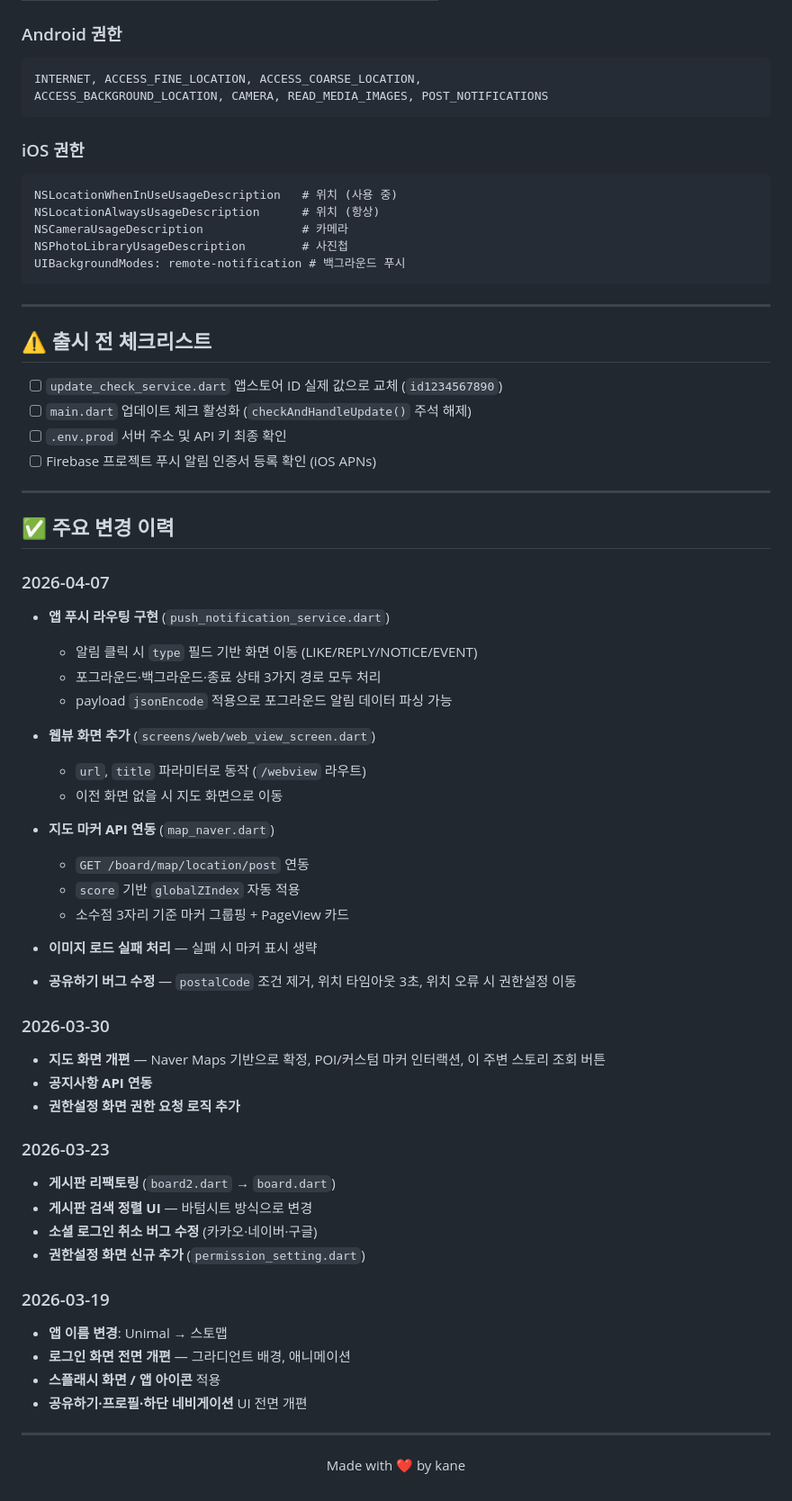
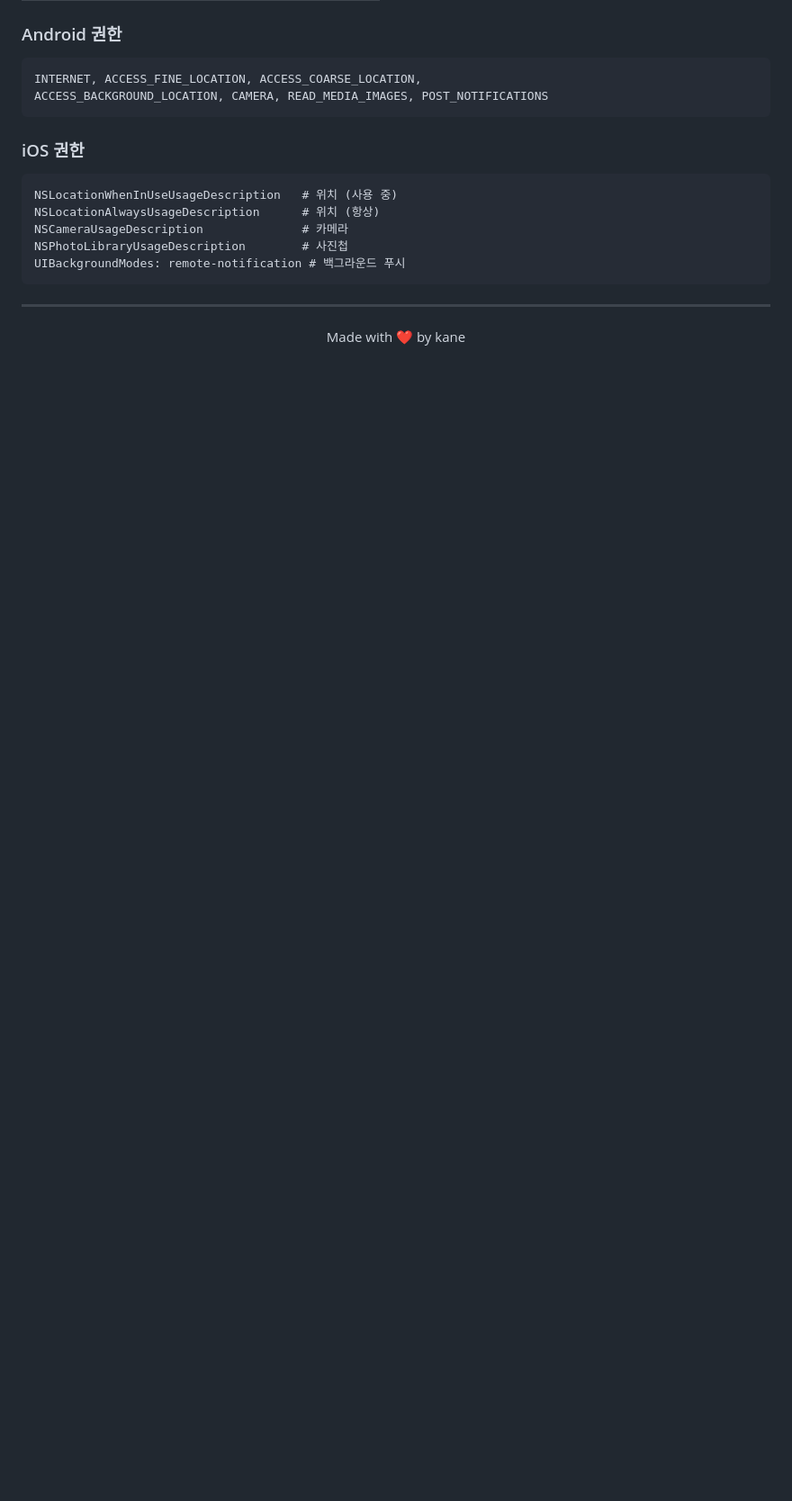
Before and after one commit to daeyoung-k/unimal-flutter, a Markdown page: README.md, the part around one of its changes. Shown at 90% size. GitHub-like rendering; blank space fills up the shorter version.

Commit message:
docs: README 정리 - 내부 작업 노트/환경변수 제거, 앱 정보 최신화 및 스토어 링크 추가

```diff
--- a/README.md
+++ b/README.md
@@ -300,59 +290,6 @@ UIBackgroundModes: remote-notification # 백그라운드 푸시
 
 ---
 
-## ⚠️ 출시 전 체크리스트
-
-- [ ] `update_check_service.dart` 앱스토어 ID 실제 값으로 교체 (`id1234567890`)
-- [ ] `main.dart` 업데이트 체크 활성화 (`checkAndHandleUpdate()` 주석 해제)
-- [ ] `.env.prod` 서버 주소 및 API 키 최종 확인
-- [ ] Firebase 프로젝트 푸시 알림 인증서 등록 확인 (iOS APNs)
-
----
-
-## ✅ 주요 변경 이력
-
-### 2026-04-07
-
-- **앱 푸시 라우팅 구현** (`push_notification_service.dart`)
-  - 알림 클릭 시 `type` 필드 기반 화면 이동 (LIKE/REPLY/NOTICE/EVENT)
-  - 포그라운드·백그라운드·종료 상태 3가지 경로 모두 처리
-  - payload `jsonEncode` 적용으로 포그라운드 알림 데이터 파싱 가능
-
-- **웹뷰 화면 추가** (`screens/web/web_view_screen.dart`)
-  - `url`, `title` 파라미터로 동작 (`/webview` 라우트)
-  - 이전 화면 없을 시 지도 화면으로 이동
-
-- **지도 마커 API 연동** (`map_naver.dart`)
-  - `GET /board/map/location/post` 연동
-  - `score` 기반 `globalZIndex` 자동 적용
-  - 소수점 3자리 기준 마커 그룹핑 + PageView 카드
-
-- **이미지 로드 실패 처리** — 실패 시 마커 표시 생략
-
-- **공유하기 버그 수정** — `postalCode` 조건 제거, 위치 타임아웃 3초, 위치 오류 시 권한설정 이동
-
-### 2026-03-30
-
-- **지도 화면 개편** — Naver Maps 기반으로 확정, POI/커스텀 마커 인터랙션, 이 주변 스토리 조회 버튼
-- **공지사항 API 연동**
-- **권한설정 화면 권한 요청 로직 추가**
-
-### 2026-03-23
-
-- **게시판 리팩토링** (`board2.dart` → `board.dart`)
-- **게시판 검색 정렬 UI** — 바텀시트 방식으로 변경
-- **소셜 로그인 취소 버그 수정** (카카오·네이버·구글)
-- **권한설정 화면 신규 추가** (`permission_setting.dart`)
-
-### 2026-03-19
-
-- **앱 이름 변경**: Unimal → 스토맵
-- **로그인 화면 전면 개편** — 그라디언트 배경, 애니메이션
-- **스플래시 화면 / 앱 아이콘** 적용
-- **공유하기·프로필·하단 네비게이션** UI 전면 개편
-
----
-
 <p align="center">
   Made with ❤️ by kane
 </p>
```
Also changed, not shown: other parts of README.md (+6 -16 lines).
